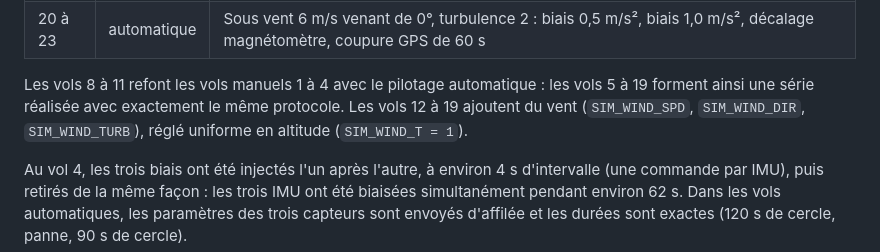
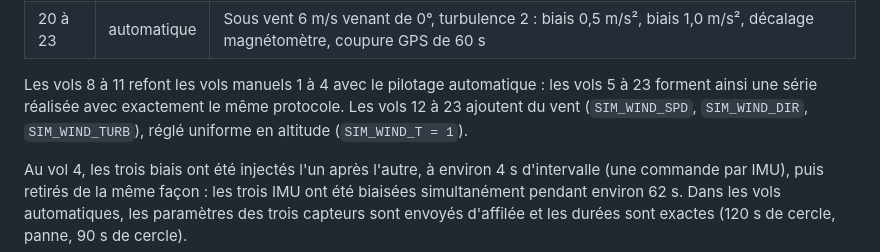
Before and after one commit to AntCro29/uav-imu-fault-detection, a Markdown page: README.md, the part around the change. GitHub-like rendering.

Commit message:
docs: corrige la plage des vols de la série automatique

```diff
--- a/README.md
+++ b/README.md
@@ -31,8 +31,8 @@ Vingt-trois vols ont été réalisés en SITL (ArduCopter, vol en cercle) :
 | 20 à 23 | automatique | Sous vent 6 m/s venant de 0°, turbulence 2 : biais 0,5 m/s², biais 1,0 m/s², décalage magnétomètre, coupure GPS de 60 s |
 
 Les vols 8 à 11 refont les vols manuels 1 à 4 avec le pilotage automatique : les
-vols 5 à 19 forment ainsi une série réalisée avec exactement le même protocole. Les
-vols 12 à 19 ajoutent du vent (`SIM_WIND_SPD`, `SIM_WIND_DIR`, `SIM_WIND_TURB`), réglé
+vols 5 à 23 forment ainsi une série réalisée avec exactement le même protocole. Les
+vols 12 à 23 ajoutent du vent (`SIM_WIND_SPD`, `SIM_WIND_DIR`, `SIM_WIND_TURB`), réglé
 uniforme en altitude (`SIM_WIND_T = 1`).
 
 Au vol 4, les trois biais ont été injectés l'un après l'autre, à environ 4 s
```
